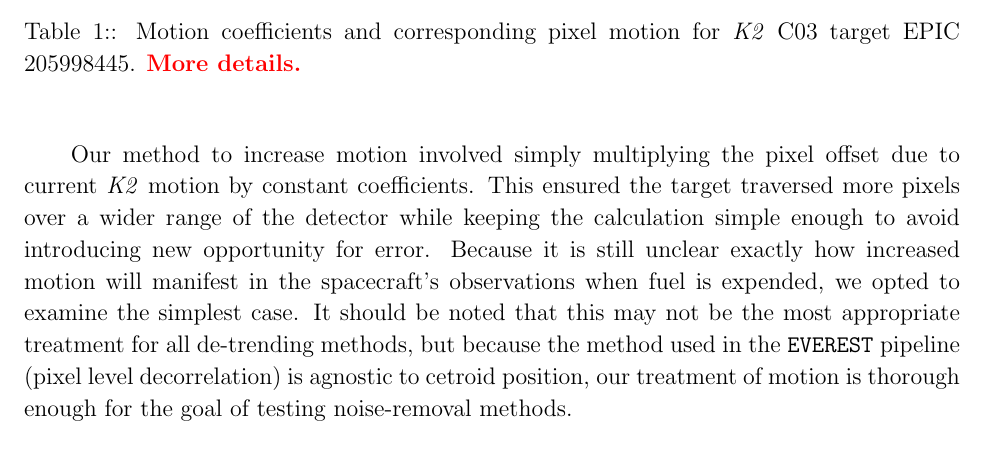
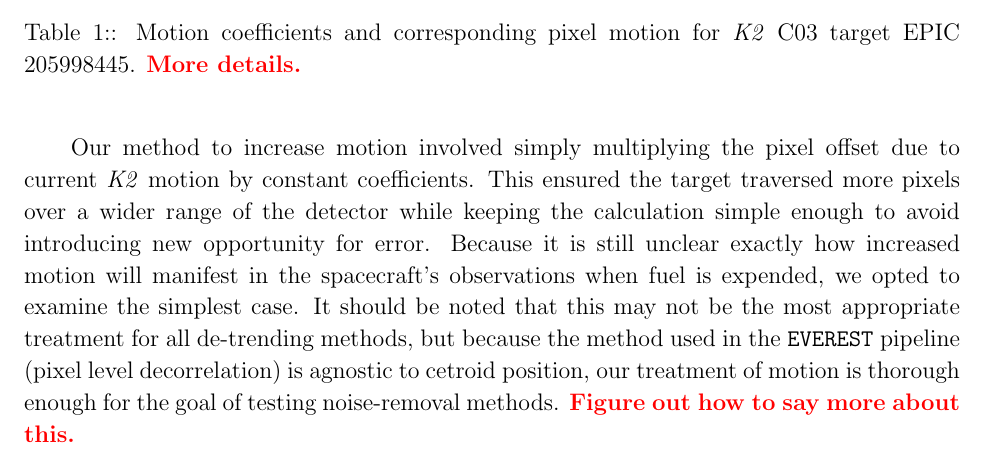
Before and after one commit to nksaunders/scope-paper, a LaTeX paper (simulation.tex): part of page 5 of 14, cut so that both start at the same text. The pictures show the PDF file simulation.pdf that the author committed with the source.

Commit message:
motion choice notes

```diff
--- a/simulation.tex
+++ b/simulation.tex
@@ -129,7 +129,7 @@ To test how PLD performs on targets with high motion relative to the detector, w
 \end{center}
 \end{table}
 
-Our method to increase motion involved simply multiplying the pixel offset due to current \textit{K2} motion by constant coefficients. This ensured the target traversed more pixels over a wider range of the detector while keeping the calculation simple enough to avoid introducing new opportunity for error. Because it is still unclear exactly how increased motion will manifest in the spacecraft's observations when fuel is expended, we opted to examine the simplest case. It should be noted that this may not be the most appropriate treatment for all de-trending methods, but because the method used in the \texttt{EVEREST} pipeline (pixel level decorrelation) is agnostic to cetroid position, our treatment of motion is thorough enough for the goal of testing noise-removal methods.
+Our method to increase motion involved simply multiplying the pixel offset due to current \textit{K2} motion by constant coefficients. This ensured the target traversed more pixels over a wider range of the detector while keeping the calculation simple enough to avoid introducing new opportunity for error. Because it is still unclear exactly how increased motion will manifest in the spacecraft's observations when fuel is expended, we opted to examine the simplest case. It should be noted that this may not be the most appropriate treatment for all de-trending methods, but because the method used in the \texttt{EVEREST} pipeline (pixel level decorrelation) is agnostic to cetroid position, our treatment of motion is thorough enough for the goal of testing noise-removal methods. \textcolor{red}{\textbf{Figure out how to say more about this.}}
 
 \section{Results}
 
```
Also changed, not shown: simulation.pdf.
